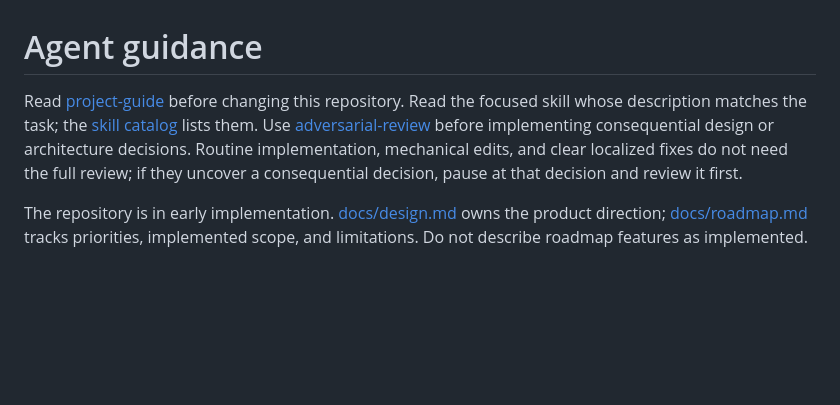
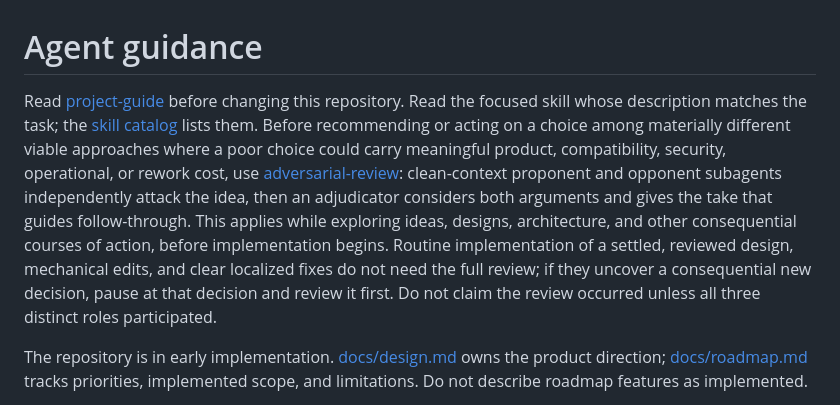
Before and after one commit to gnalvesteffer/visual-agent-workflow, a Markdown page: AGENTS.md, the part around the change. GitHub-like rendering; blank space fills up the shorter version.

Commit message:
docs: clarify adversarial review gate

```diff
--- a/AGENTS.md
+++ b/AGENTS.md
@@ -1,6 +1,6 @@
 # Agent guidance
 
-Read [project-guide](.agents/skills/project-guide/SKILL.md) before changing this repository. Read the focused skill whose description matches the task; the [skill catalog](docs/agent-skills.md) lists them. Use [adversarial-review](.agents/skills/adversarial-review/SKILL.md) before implementing consequential design or architecture decisions. Routine implementation, mechanical edits, and clear localized fixes do not need the full review; if they uncover a consequential decision, pause at that decision and review it first.
+Read [project-guide](.agents/skills/project-guide/SKILL.md) before changing this repository. Read the focused skill whose description matches the task; the [skill catalog](docs/agent-skills.md) lists them. Before recommending or acting on a choice among materially different viable approaches where a poor choice could carry meaningful product, compatibility, security, operational, or rework cost, use [adversarial-review](.agents/skills/adversarial-review/SKILL.md): clean-context proponent and opponent subagents independently attack the idea, then an adjudicator considers both arguments and gives the take that guides follow-through. This applies while exploring ideas, designs, architecture, and other consequential courses of action, before implementation begins. Routine implementation of a settled, reviewed design, mechanical edits, and clear localized fixes do not need the full review; if they uncover a consequential new decision, pause at that decision and review it first. Do not claim the review occurred unless all three distinct roles participated.
 
 The repository is in early implementation. [docs/design.md](docs/design.md) owns the product direction; [docs/roadmap.md](docs/roadmap.md) tracks priorities, implemented scope, and limitations. Do not describe roadmap features as implemented.
 
```
Also changed, not shown: 1 other file.
